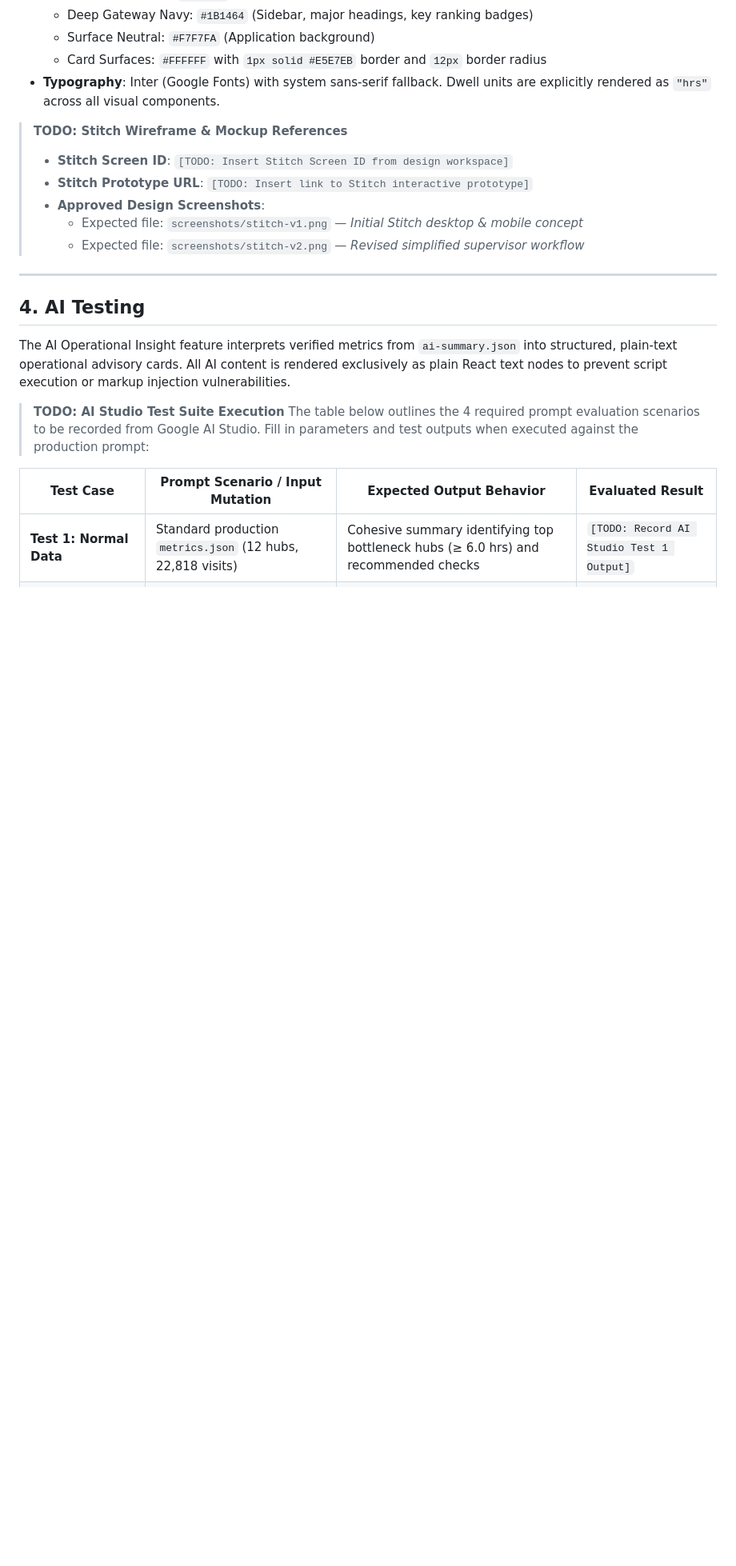
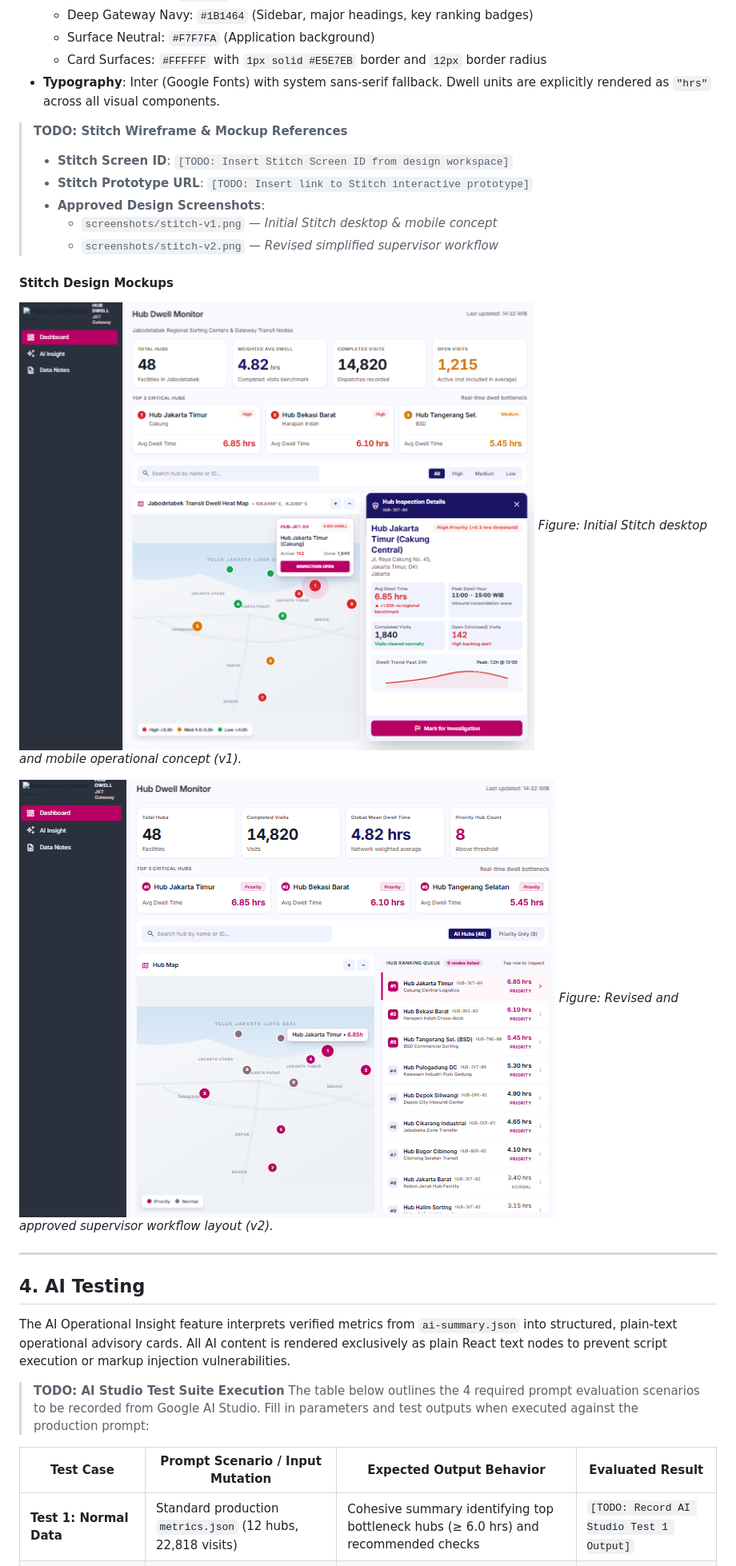
Before and after one commit to AhmadKusumahDEV/anteraja-capstone-muhammad_fatur, a Markdown page: docs/hub-dwell-monitor.md, the part around the change. Shown at 80% size. GitHub-like rendering; pictures changed too: screenshots/stitch-v1.png (added), screenshots/stitch-v2.png (added); blank space fills up the shorter version.

Commit message:
docs: embed approved Stitch design mockups v1 and v2

```diff
--- a/docs/hub-dwell-monitor.md
+++ b/docs/hub-dwell-monitor.md
@@ -79,8 +79,15 @@ The visual design is aligned with the approved Stitch operational design system,
 > - **Stitch Screen ID**: `[TODO: Insert Stitch Screen ID from design workspace]`
 > - **Stitch Prototype URL**: `[TODO: Insert link to Stitch interactive prototype]`
 > - **Approved Design Screenshots**:
->   - Expected file: `screenshots/stitch-v1.png` — *Initial Stitch desktop & mobile concept*
->   - Expected file: `screenshots/stitch-v2.png` — *Revised simplified supervisor workflow*
+>   - `screenshots/stitch-v1.png` — *Initial Stitch desktop & mobile concept*
+>   - `screenshots/stitch-v2.png` — *Revised simplified supervisor workflow*
+
+#### Stitch Design Mockups
+![Stitch Design Concept v1](../screenshots/stitch-v1.png)
+*Figure: Initial Stitch desktop and mobile operational concept (v1).*
+
+![Stitch Design Concept v2](../screenshots/stitch-v2.png)
+*Figure: Revised and approved supervisor workflow layout (v2).*
 
 ---
 
```
